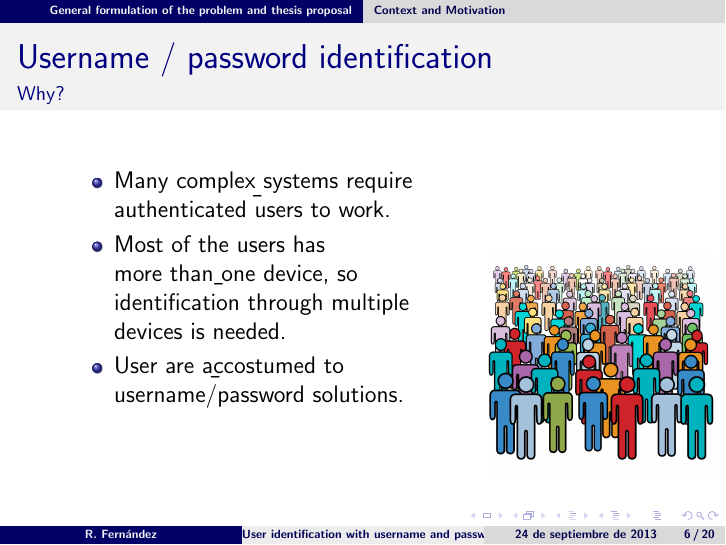
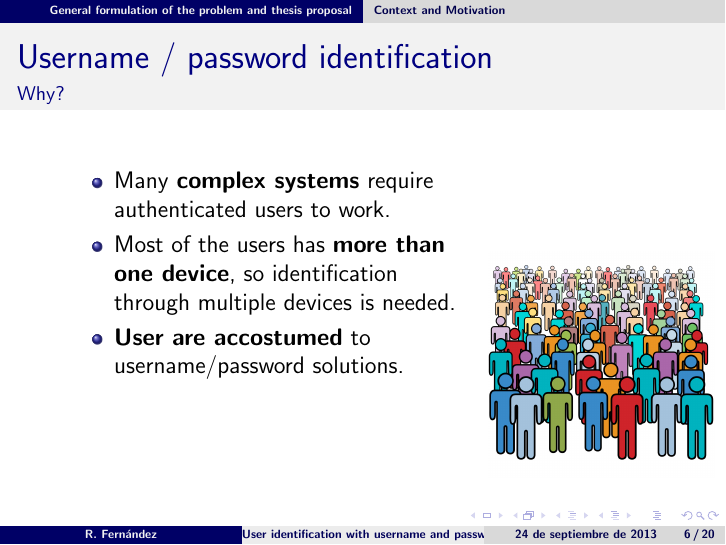
Before and after one commit to rfernand/thesis, LaTeX slides (2-thesis/propuesta_seminario_1/presentacion/presentacion.tex): page 6 of 20. Compiled offline with pdfLaTeX.

Commit message:
Retomando despues de vacaciones

```diff
--- a/2-thesis/propuesta_seminario_1/presentacion/presentacion.tex
+++ b/2-thesis/propuesta_seminario_1/presentacion/presentacion.tex
@@ -83,10 +83,10 @@
   \begin{table}
   \begin{tabular}{p{7cm}p{3cm}}
   \begin{itemize}
-    \item Many \b{complex systems} require authenticated users to work.
-    \item Most of the users has \b{more than one device}, so identification through
+    \item Many \textbf{complex systems} require authenticated users to work.
+    \item Most of the users has \textbf{more than one device}, so identification through
       multiple devices is needed.
-    \item \b{User are accostumed} to username/password solutions.
+    \item \textbf{User are accostumed} to username/password solutions.
   \end{itemize}
   &
   \vspace{1.5cm}
```
Also changed, not shown: 2-thesis/propuesta_seminario_1/presentacion/bin/presentacion.pdf (deleted).
